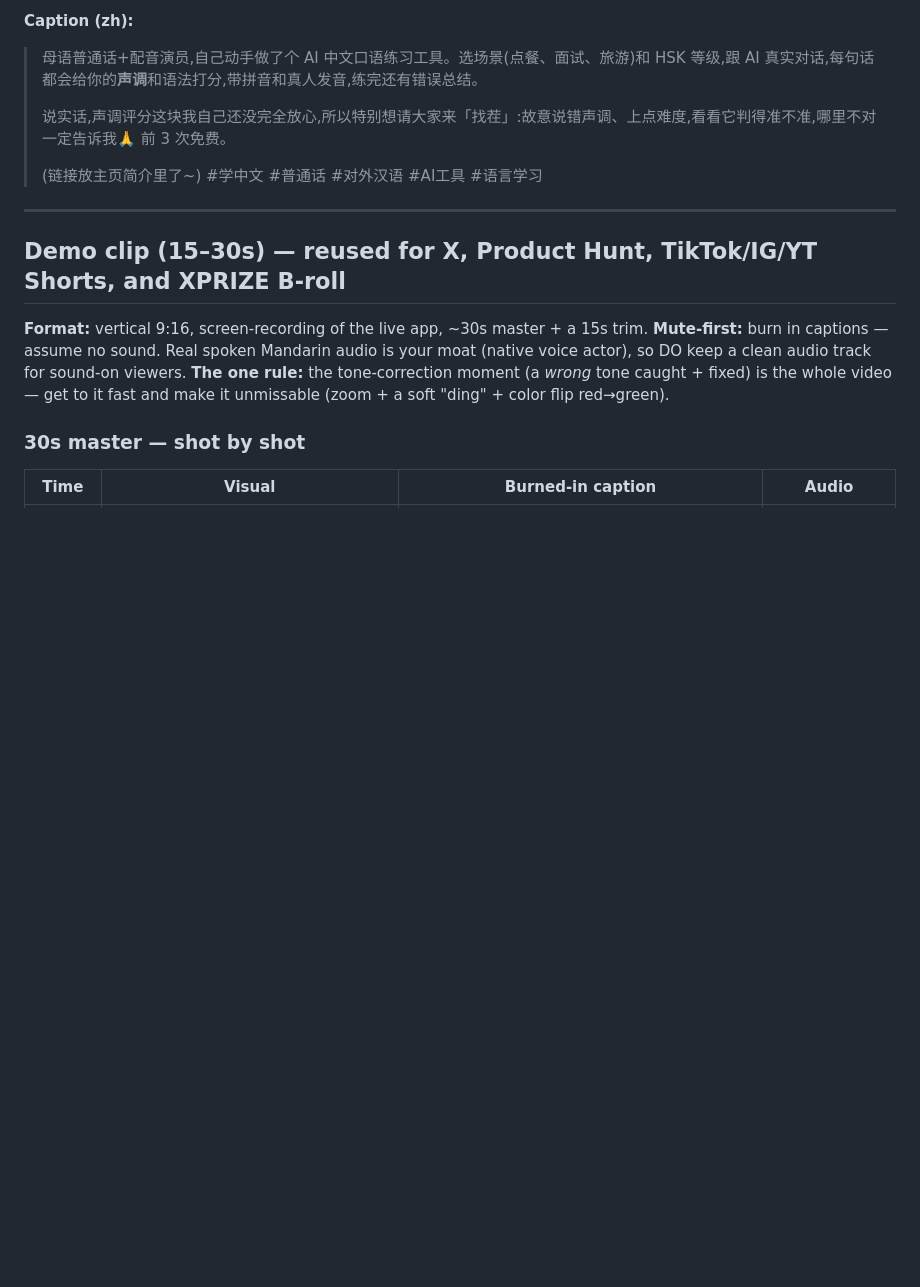
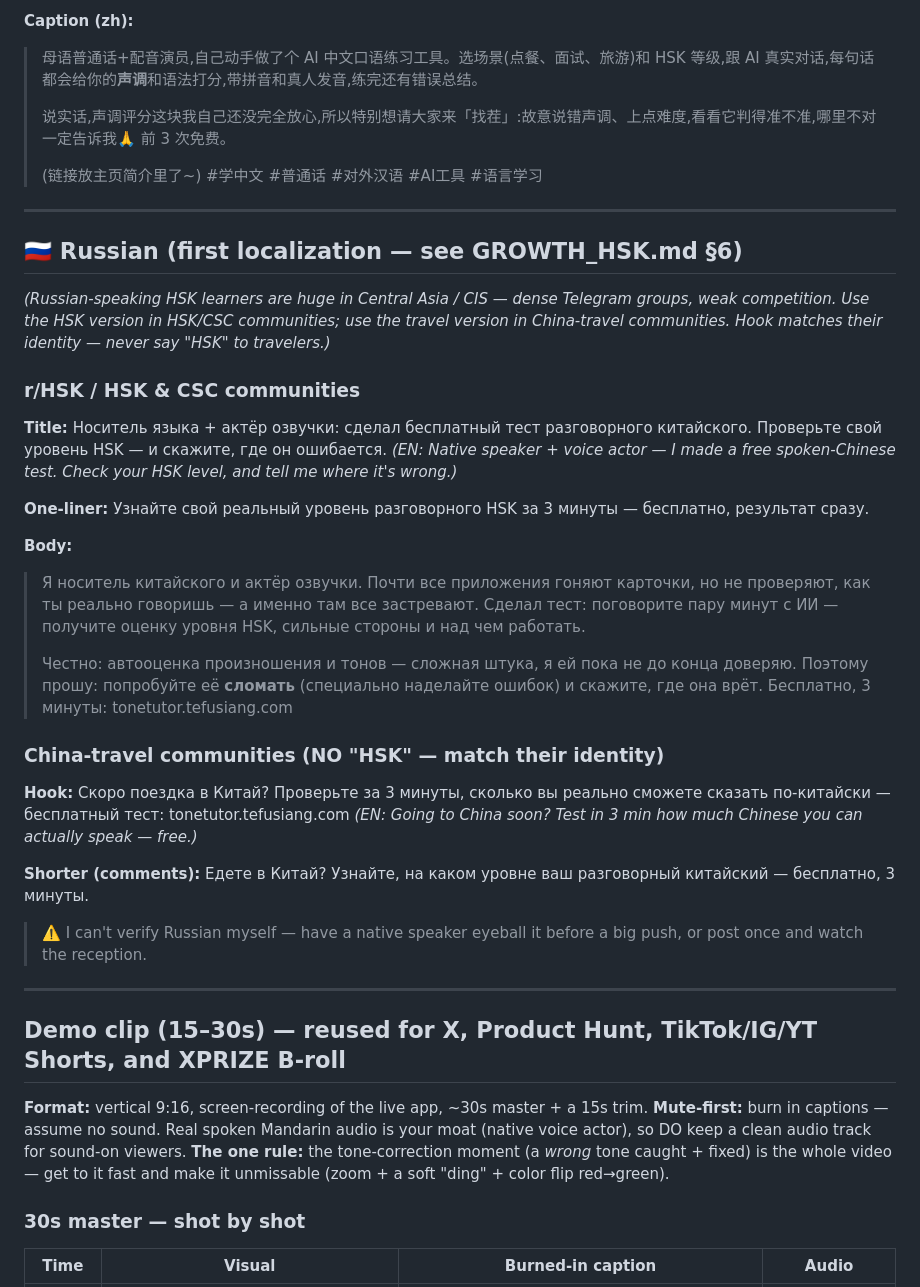
Before and after one commit to 64johnlee/tonetutor, a Markdown page: LAUNCH.md, the part around the change. Drawn GitHub-style; blank space fills up the shorter version.

Commit message:
docs(growth): add Russian launch hooks (HSK + travel) to LAUNCH.md
First-localization (Russian) copy: r/HSK/CSC version (title + body, come-break-it
framing) and a China-travel version with no "HSK" wording to match traveler
identity. English glosses + a native-speaker review caveat included.

Co-Authored-By: Claude Opus 4.8 <noreply@anthropic.com>

```diff
--- a/LAUNCH.md
+++ b/LAUNCH.md
@@ -72,6 +72,30 @@
 > 说实话,声调评分这块我自己还没完全放心,所以特别想请大家来「找茬」:故意说错声调、上点难度,看看它判得准不准,哪里不对一定告诉我🙏 前 3 次免费。
 >
 > (链接放主页简介里了~) #学中文 #普通话 #对外汉语 #AI工具 #语言学习
+
+---
+
+## 🇷🇺 Russian (first localization — see GROWTH_HSK.md §6)
+*(Russian-speaking HSK learners are huge in Central Asia / CIS — dense Telegram groups, weak competition. Use the HSK version in HSK/CSC communities; use the travel version in China-travel communities. Hook matches their identity — never say "HSK" to travelers.)*
+
+### r/HSK / HSK & CSC communities
+**Title:** Носитель языка + актёр озвучки: сделал бесплатный тест разговорного китайского. Проверьте свой уровень HSK — и скажите, где он ошибается.
+*(EN: Native speaker + voice actor — I made a free spoken-Chinese test. Check your HSK level, and tell me where it's wrong.)*
+
+**One-liner:** Узнайте свой реальный уровень разговорного HSK за 3 минуты — бесплатно, результат сразу.
+
+**Body:**
+> Я носитель китайского и актёр озвучки. Почти все приложения гоняют карточки, но не проверяют, как ты реально говоришь — а именно там все застревают. Сделал тест: поговорите пару минут с ИИ — получите оценку уровня HSK, сильные стороны и над чем работать.
+>
+> Честно: автооценка произношения и тонов — сложная штука, я ей пока не до конца доверяю. Поэтому прошу: попробуйте её **сломать** (специально наделайте ошибок) и скажите, где она врёт. Бесплатно, 3 минуты: tonetutor.tefusiang.com
+
+### China-travel communities (NO "HSK" — match their identity)
+**Hook:** Скоро поездка в Китай? Проверьте за 3 минуты, сколько вы реально сможете сказать по-китайски — бесплатный тест: tonetutor.tefusiang.com
+*(EN: Going to China soon? Test in 3 min how much Chinese you can actually speak — free.)*
+
+**Shorter (comments):** Едете в Китай? Узнайте, на каком уровне ваш разговорный китайский — бесплатно, 3 минуты.
+
+> ⚠️ I can't verify Russian myself — have a native speaker eyeball it before a big push, or post once and watch the reception.
 
 ---
 
```
